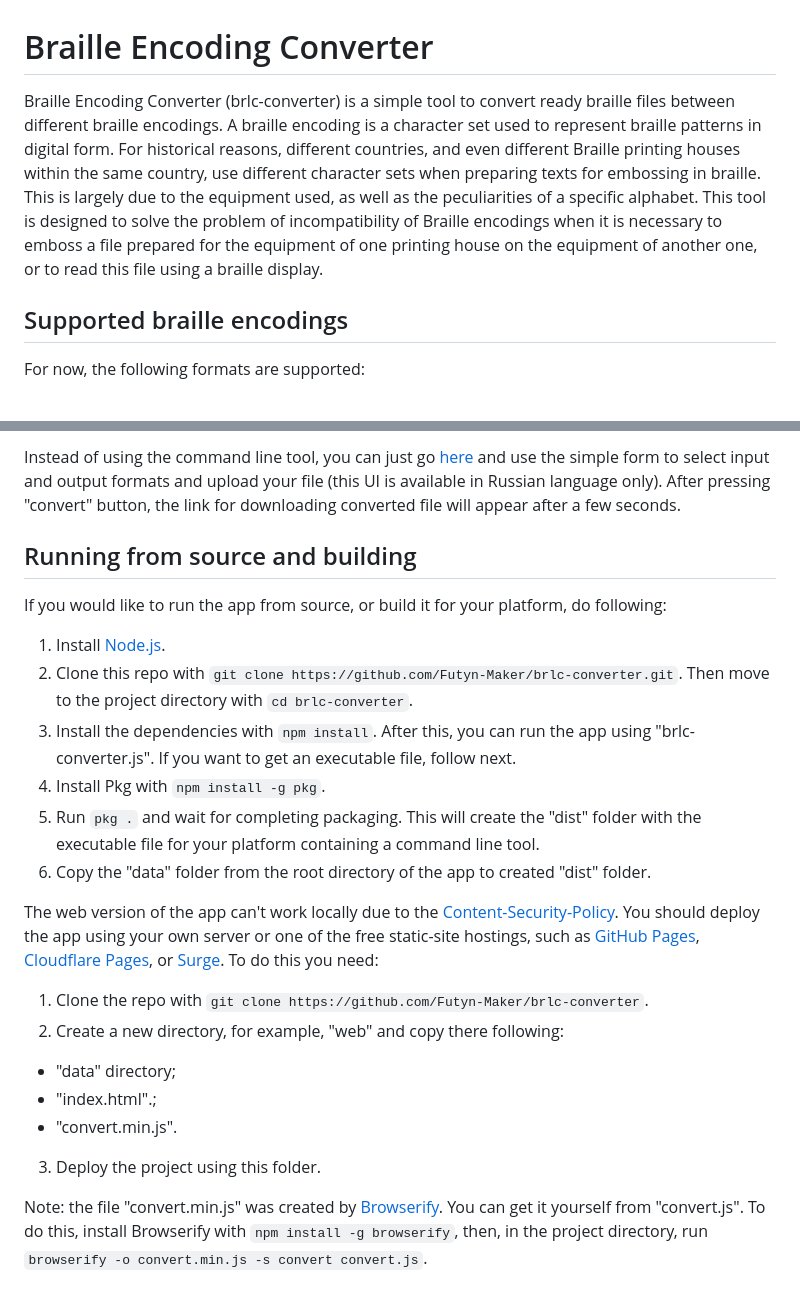
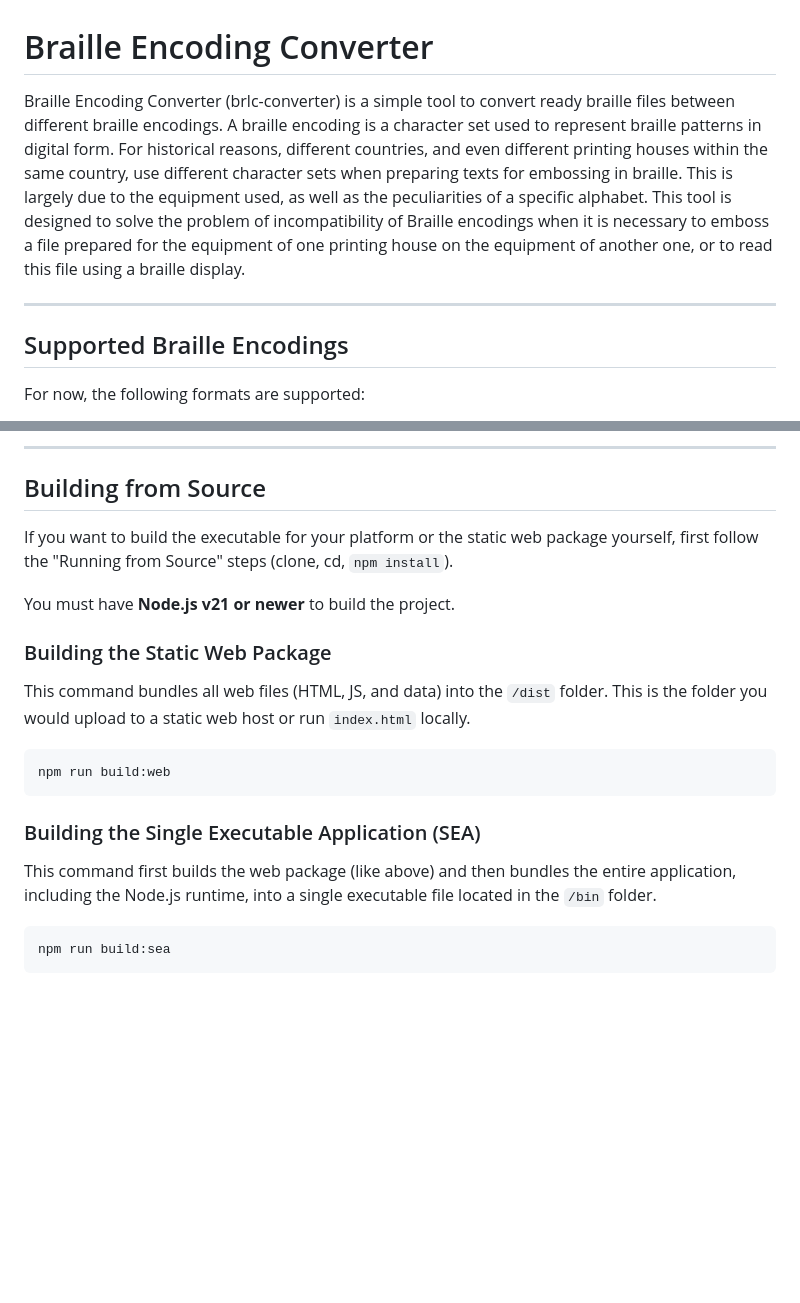
Before and after one commit to Futyn-Maker/brlc-converter, a Markdown page: readme.md, 2 parts joined by grey strips. Drawn GitHub-style; blank space fills up the shorter version.

````diff
--- a/readme.md
+++ b/readme.md
@@ -1,8 +1,10 @@
 # Braille Encoding Converter
 
-Braille Encoding Converter (brlc-converter) is a simple tool to convert ready braille files between different braille encodings. A braille encoding is a character set used to represent braille patterns in digital form. For historical reasons, different countries, and even different Braille printing houses within the same country, use different character sets when preparing texts for embossing in braille. This is largely due to the equipment used, as well as the peculiarities of a specific alphabet. This tool is designed to solve the problem of incompatibility of Braille encodings when it is necessary to emboss a file prepared for the equipment of one printing house on the equipment of another one, or to read this file using a braille display.
+Braille Encoding Converter (brlc-converter) is a simple tool to convert ready braille files between different braille encodings. A braille encoding is a character set used to represent braille patterns in digital form. For historical reasons, different countries, and even different printing houses within the same country, use different character sets when preparing texts for embossing in braille. This is largely due to the equipment used, as well as the peculiarities of a specific alphabet. This tool is designed to solve the problem of incompatibility of Braille encodings when it is necessary to emboss a file prepared for the equipment of one printing house on the equipment of another one, or to read this file using a braille display.
 
-## Supported braille encodings
+-----
+
+## Supported Braille Encodings
 
 For now, the following formats are supported:
 
@@ -56,24 +108,24 @@ For example, to convert the BRF file to the Braille Unicode format, you can type
 
-Instead of using the command line tool, you can just go [here](https://brlc-converter.pages.dev) and use the simple form to select  input and output formats and upload your file (this UI is available in Russian language only). After pressing "convert" button, the link for downloading converted file will appear after a few seconds.
+-----
 
-## Running from source and building
+## Building from Source
 
-If you would like to run the app from source, or build it for your platform, do following:
+If you want to build the executable for your platform or the static web package yourself, first follow the "Running from Source" steps (clone, cd, `npm install`).
 
-1. Install [Node.js](https://nodejs.org).
-2. Clone this repo with `git clone https://github.com/Futyn-Maker/brlc-converter.git`. Then move to the project directory with `cd brlc-converter`.
-3. Install the dependencies with `npm install`. After this, you can run the app using "brlc-converter.js". If you want to get an executable file, follow next.
-4. Install Pkg with `npm install -g pkg`.
-5. Run `pkg .` and wait for completing packaging. This will create the "dist" folder with  the executable file for your platform containing a command line tool.
-6. Copy the "data" folder from the root directory of the app to created "dist" folder.
+You must have **Node.js v21 or newer** to build the project.
 
-The web version of the app can't work locally due to the [Content-Security-Policy](https://developer.mozilla.org/en-US/docs/Web/HTTP/Headers/Content-Security-Policy). You should deploy the app using your own server or one of the free static-site hostings, such as [GitHub Pages](https://github.io), [Cloudflare Pages](https://pages.dev), or [Surge](https://surge.sh). To do this you need:
+### Building the Static Web Package
 
-1. Clone the repo with `git clone https://github.com/Futyn-Maker/brlc-converter`.
-2. Create a new directory, for example, "web" and copy there following:
-  * "data" directory;
-  * "index.html".;
-  * "convert.min.js".
-3. Deploy the project using this folder.
+This command bundles all web files (HTML, JS, and data) into the `/dist` folder. This is the folder you would upload to a static web host or run `index.html` locally.
 
-Note: the file "convert.min.js" was created by [Browserify](https://browserify.org). You can get it yourself from "convert.js". To do this, install Browserify with `npm install -g browserify`, then, in the project directory, run `browserify -o convert.min.js -s convert convert.js`.
+```sh
+npm run build:web
+```
+
+### Building the Single Executable Application (SEA)
+
+This command first builds the web package (like above) and then bundles the entire application, including the Node.js runtime, into a single executable file located in the `/bin` folder.
+
+```sh
+npm run build:sea
+```
````
Also changed, not shown: other parts of readme.md (+76 -26 lines).
